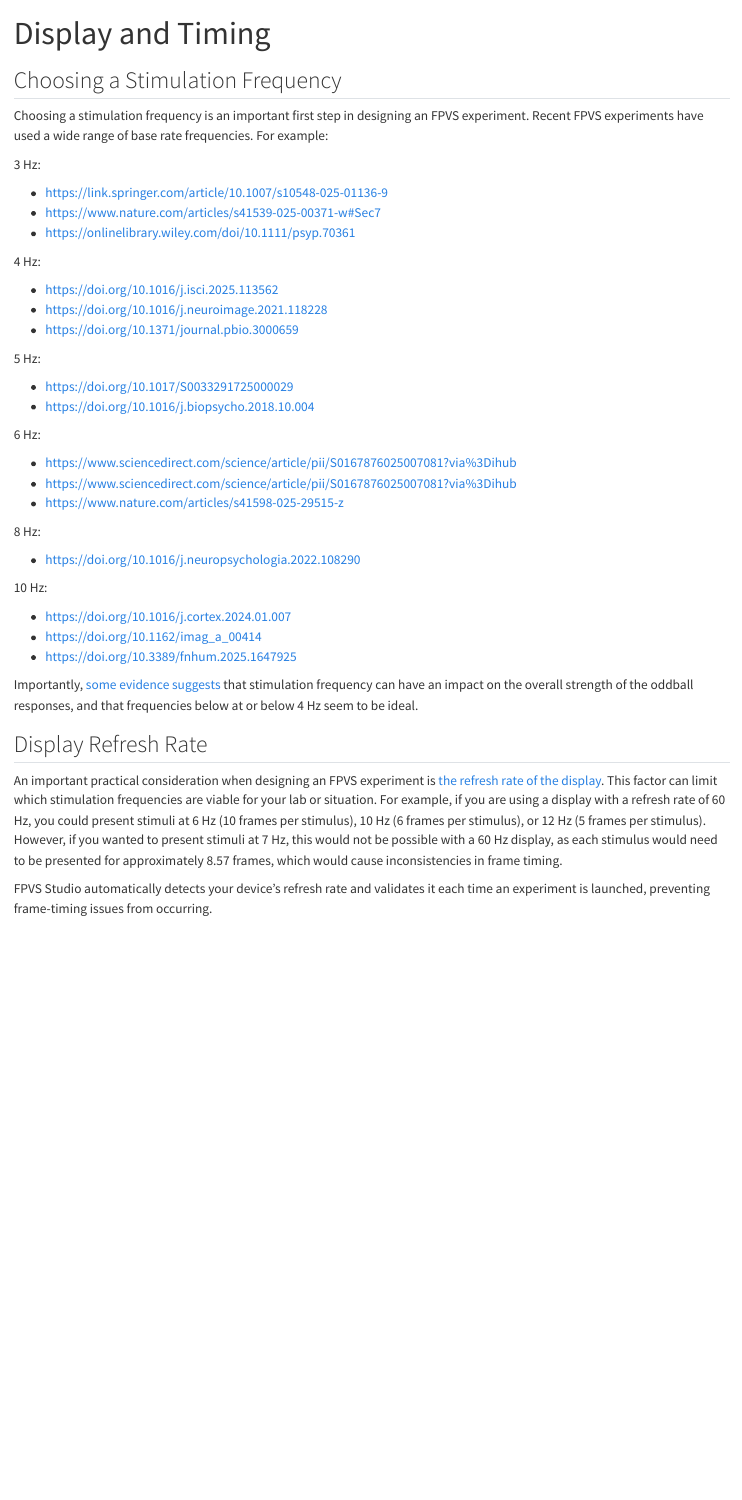
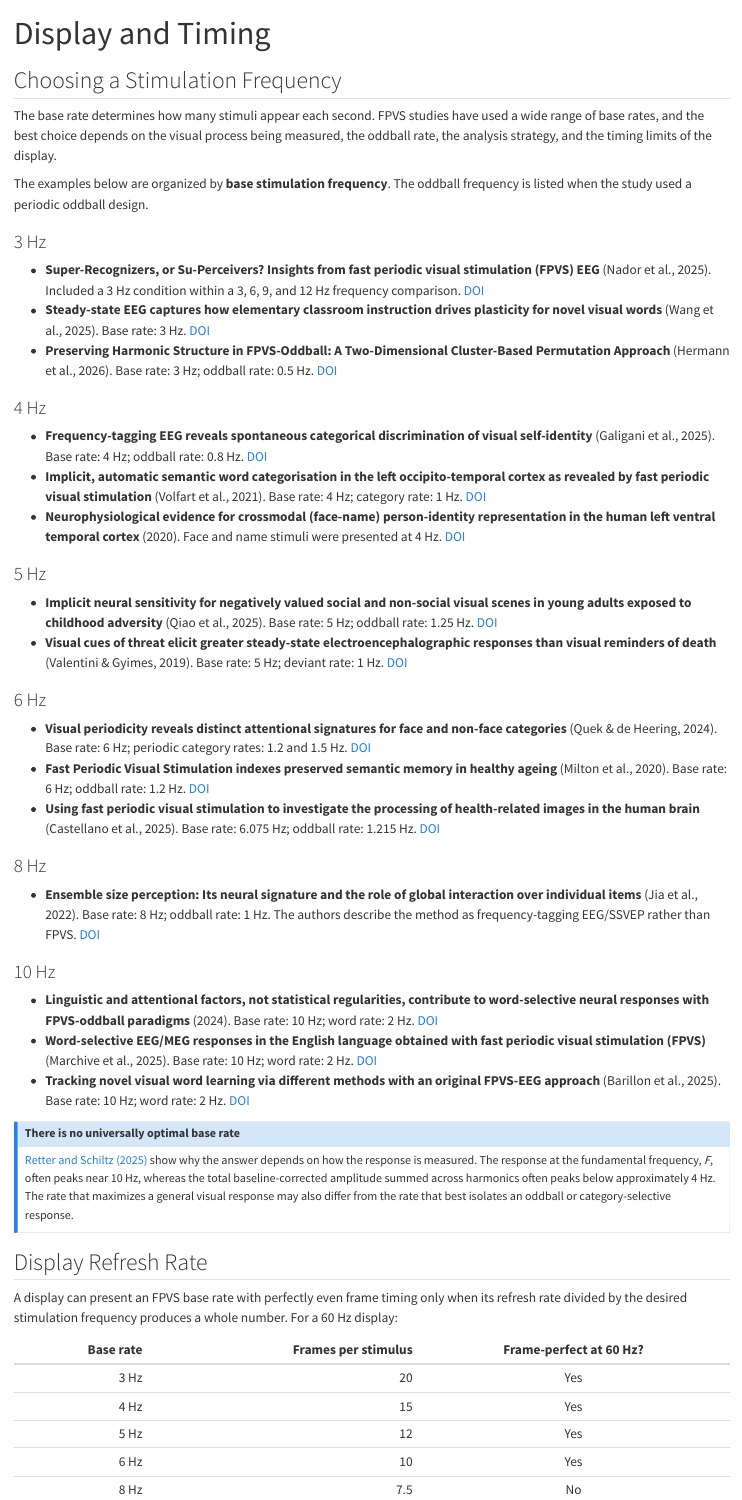
Before and after one commit to zcm58/zcm58.github.io, a Quarto document (learn-fpvs/display-refresh-rate.qmd): the page in a window 1100 px wide, from its top. Rendered offline with R 4.5, knitr and Pandoc in place of Quarto, with nearby package versions.

Commit message:
Update website

```diff
--- a/learn-fpvs/display-refresh-rate.qmd
+++ b/learn-fpvs/display-refresh-rate.qmd
@@ -5,45 +5,55 @@ description: "How stimulation frequency, display refresh rate, and timing shape
 
 ## Choosing a Stimulation Frequency
 
-Choosing a stimulation frequency is an important first step in designing an FPVS experiment. Recent FPVS experiments have used a wide range of base rate frequencies. For example:
+The base rate determines how many stimuli appear each second. FPVS studies have used a wide range of base rates, and the best choice depends on the visual process being measured, the oddball rate, the analysis strategy, and the timing limits of the display.
 
-3 Hz:
+The examples below are organized by **base stimulation frequency**. The oddball frequency is listed when the study used a periodic oddball design.
 
-- https://link.springer.com/article/10.1007/s10548-025-01136-9
-- https://www.nature.com/articles/s41539-025-00371-w#Sec7
-- https://onlinelibrary.wiley.com/doi/10.1111/psyp.70361
+### 3 Hz
 
-4 Hz:
+- **Super-Recognizers, or Su-Perceivers? Insights from fast periodic visual stimulation (FPVS) EEG** (Nador et al., 2025). Included a 3 Hz condition within a 3, 6, 9, and 12 Hz frequency comparison. [DOI](https://doi.org/10.1007/s10548-025-01136-9){target="_blank"}
+- **Steady-state EEG captures how elementary classroom instruction drives plasticity for novel visual words** (Wang et al., 2025). Base rate: 3 Hz. [DOI](https://doi.org/10.1038/s41539-025-00371-w){target="_blank"}
+- **Preserving Harmonic Structure in FPVS-Oddball: A Two-Dimensional Cluster-Based Permutation Approach** (Hermann et al., 2026). Base rate: 3 Hz; oddball rate: 0.5 Hz. [DOI](https://doi.org/10.1111/psyp.70361){target="_blank"}
 
-- https://doi.org/10.1016/j.isci.2025.113562
-- https://doi.org/10.1016/j.neuroimage.2021.118228
-- https://doi.org/10.1371/journal.pbio.3000659
+### 4 Hz
 
-5 Hz:
+- **Frequency-tagging EEG reveals spontaneous categorical discrimination of visual self-identity** (Galigani et al., 2025). Base rate: 4 Hz; oddball rate: 0.8 Hz. [DOI](https://doi.org/10.1016/j.isci.2025.113562){target="_blank"}
+- **Implicit, automatic semantic word categorisation in the left occipito-temporal cortex as revealed by fast periodic visual stimulation** (Volfart et al., 2021). Base rate: 4 Hz; category rate: 1 Hz. [DOI](https://doi.org/10.1016/j.neuroimage.2021.118228){target="_blank"}
+- **Neurophysiological evidence for crossmodal (face-name) person-identity representation in the human left ventral temporal cortex** (2020). Face and name stimuli were presented at 4 Hz. [DOI](https://doi.org/10.1371/journal.pbio.3000659){target="_blank"}
 
-- https://doi.org/10.1017/S0033291725000029
-- https://doi.org/10.1016/j.biopsycho.2018.10.004
+### 5 Hz
 
-6 Hz:
+- **Implicit neural sensitivity for negatively valued social and non-social visual scenes in young adults exposed to childhood adversity** (Qiao et al., 2025). Base rate: 5 Hz; oddball rate: 1.25 Hz. [DOI](https://doi.org/10.1017/S0033291725000029){target="_blank"}
+- **Visual cues of threat elicit greater steady-state electroencephalographic responses than visual reminders of death** (Valentini & Gyimes, 2019). Base rate: 5 Hz; deviant rate: 1 Hz. [DOI](https://doi.org/10.1016/j.biopsycho.2018.10.004){target="_blank"}
 
-- https://www.sciencedirect.com/science/article/pii/S0167876025007081?via%3Dihub
-- https://www.sciencedirect.com/science/article/pii/S0167876025007081?via%3Dihub
-- https://www.nature.com/articles/s41598-025-29515-z
+### 6 Hz
 
-8 Hz:
+- **Visual periodicity reveals distinct attentional signatures for face and non-face categories** (Quek & de Heering, 2024). Base rate: 6 Hz; periodic category rates: 1.2 and 1.5 Hz. [DOI](https://doi.org/10.1093/cercor/bhae228){target="_blank"}
+- **Fast Periodic Visual Stimulation indexes preserved semantic memory in healthy ageing** (Milton et al., 2020). Base rate: 6 Hz; oddball rate: 1.2 Hz. [DOI](https://doi.org/10.1038/s41598-020-69929-5){target="_blank"}
+- **Using fast periodic visual stimulation to investigate the processing of health-related images in the human brain** (Castellano et al., 2025). Base rate: 6.075 Hz; oddball rate: 1.215 Hz. [DOI](https://doi.org/10.1038/s41598-025-29515-z){target="_blank"}
 
-- https://doi.org/10.1016/j.neuropsychologia.2022.108290
+### 8 Hz
 
-10 Hz:
+- **Ensemble size perception: Its neural signature and the role of global interaction over individual items** (Jia et al., 2022). Base rate: 8 Hz; oddball rate: 1 Hz. The authors describe the method as frequency-tagging EEG/SSVEP rather than FPVS. [DOI](https://doi.org/10.1016/j.neuropsychologia.2022.108290){target="_blank"}
 
-- https://doi.org/10.1016/j.cortex.2024.01.007
-- https://doi.org/10.1162/imag_a_00414
-- https://doi.org/10.3389/fnhum.2025.1647925
+### 10 Hz
 
-Importantly, [some evidence suggests](https://www.samsung.com/uk/monitors/monitor-buying-guide/what-is-monitor-refresh-rate/){target="_blank"} that stimulation frequency can have an impact on the overall strength of the oddball responses, and that frequencies below at or below 4 Hz seem to be ideal.
+- **Linguistic and attentional factors, not statistical regularities, contribute to word-selective neural responses with FPVS-oddball paradigms** (2024). Base rate: 10 Hz; word rate: 2 Hz. [DOI](https://doi.org/10.1016/j.cortex.2024.01.007){target="_blank"}
+- **Word-selective EEG/MEG responses in the English language obtained with fast periodic visual stimulation (FPVS)** (Marchive et al., 2025). Base rate: 10 Hz; word rate: 2 Hz. [DOI](https://doi.org/10.1162/imag_a_00414){target="_blank"}
+- **Tracking novel visual word learning via different methods with an original FPVS-EEG approach** (Barillon et al., 2025). Base rate: 10 Hz; word rate: 2 Hz. [DOI](https://doi.org/10.3389/fnhum.2025.1647925){target="_blank"}
+
+::: {.callout-note title="There is no universally optimal base rate"}
+[Retter and Schiltz (2025)](https://doi.org/10.1523/ENEURO.0426-24.2025){target="_blank"} show why the answer depends on how the response is measured. The response at the fundamental frequency, *F*, often peaks near 10 Hz, whereas the total baseline-corrected amplitude summed across harmonics often peaks below approximately 4 Hz. The rate that maximizes a general visual response may also differ from the rate that best isolates an oddball or category-selective response.
+:::
 
 ## Display Refresh Rate
 
-An important practical consideration when designing an FPVS experiment is [the refresh rate of the display](https://doi.org/10.1523/ENEURO.0426-24.2025){target="_blank"}. This factor can limit which stimulation frequencies are viable for your lab or situation. For example, if you are using a display with a refresh rate of 60 Hz, you could present stimuli at 6 Hz (10 frames per stimulus), 10 Hz (6 frames per stimulus), or 12 Hz (5 frames per stimulus). However, if you wanted to present stimuli at 7 Hz, this would not be possible with a 60 Hz display, as each stimulus would need to be presented for approximately 8.57 frames, which would cause inconsistencies in frame timing.
+A display can present an FPVS base rate with perfectly even frame timing only when its refresh rate divided by the desired stimulation frequency produces a whole number. For a 60 Hz display:
 
-FPVS Studio automatically detects your device's refresh rate and validates it each time an experiment is launched, preventing frame-timing issues from occurring.
+| Base rate | Frames per stimulus | Frame-perfect at 60 Hz? |
+|---:|---:|:---:|
+| 3 Hz | 20 | Yes |
+| 4 Hz | 15 | Yes |
+| 5 Hz | 12 | Yes |
+| 6 Hz | 10 | Yes |
+| 8 Hz | 7.5 | No |
```
Also changed, not shown: learn-fpvs/display-refresh-rate.qmd (6 more changed lines).
